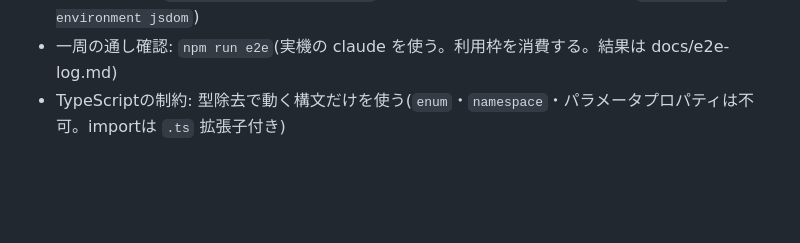
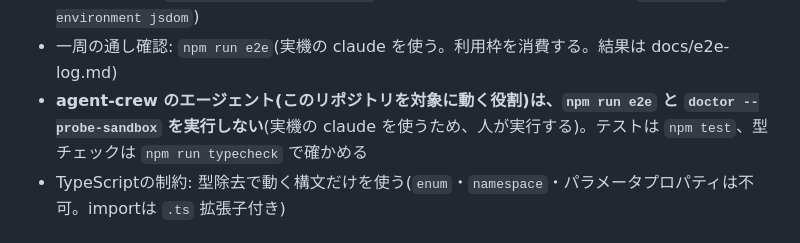
Before and after one commit to kzfrkw/agent-crew, a Markdown page: CLAUDE.md, the part around the change. Drawn GitHub-style; blank space fills up the shorter version.

Commit message:
CLAUDE.md: このリポジトリを対象に動くエージェントは e2e と probe を実行しない
Co-Authored-By: Claude Opus 5.5 <noreply@anthropic.com>

```diff
--- a/CLAUDE.md
+++ b/CLAUDE.md
@@ -104,6 +104,7 @@
 - shadcn/ui の部品の追加: `node scripts/shadcn-add.ts <名前...>`(公式レジストリから `gui/src/components/ui/` に置く。shadcn の CLI は GUI を `gui/` に分けた構成に合わないため使わない)。追加したら `docs/surface.md` の原則(影なし、状態の4色)に合わせて直す。画面のコードに色や px の値を直接書かない(トークン経由の Tailwind のクラスを使う)
 - GUI のテスト: `gui/src/**/*.test.{ts,tsx}`(vitest。DOM が要るものは先頭に `// @vitest-environment jsdom`)
 - 一周の通し確認: `npm run e2e`(実機の claude を使う。利用枠を消費する。結果は docs/e2e-log.md)
+- **agent-crew のエージェント(このリポジトリを対象に動く役割)は、`npm run e2e` と `doctor --probe-sandbox` を実行しない**(実機の claude を使うため、人が実行する)。テストは `npm test`、型チェックは `npm run typecheck` で確かめる
 - TypeScriptの制約: 型除去で動く構文だけを使う(`enum`・`namespace`・パラメータプロパティは不可。importは `.ts` 拡張子付き)
 
 ## 別PCでの運用を壊さないために
```
